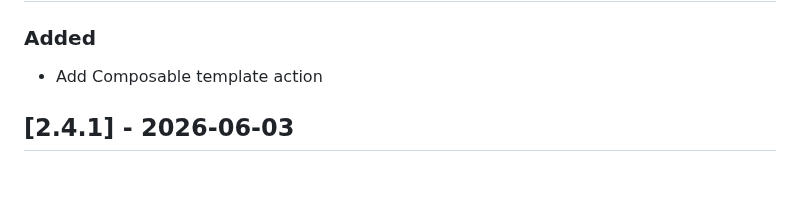
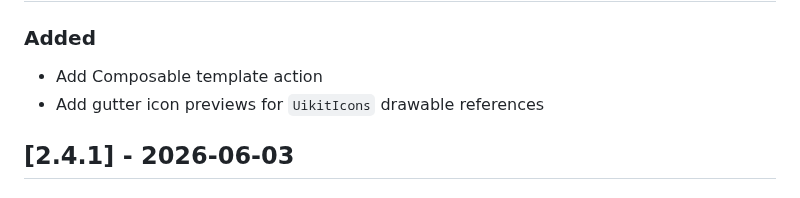
Before and after one commit to bandlab/bandlab-android-intellij-plugin, a Markdown page: CHANGELOG.md, the part around the change. Rendered like a GitHub page.

```diff
--- a/CHANGELOG.md
+++ b/CHANGELOG.md
@@ -5,6 +5,7 @@
 ## Unreleased
 ### Added
 - Add Composable template action
+- Add gutter icon previews for `UikitIcons` drawable references
 
 ## [2.4.1] - 2026-06-03
 ### Changed
```
Also changed, not shown: README.md (+8 -0 lines), docs/images/uikit-icons-gutter-preview.png (added), 1 other file.
